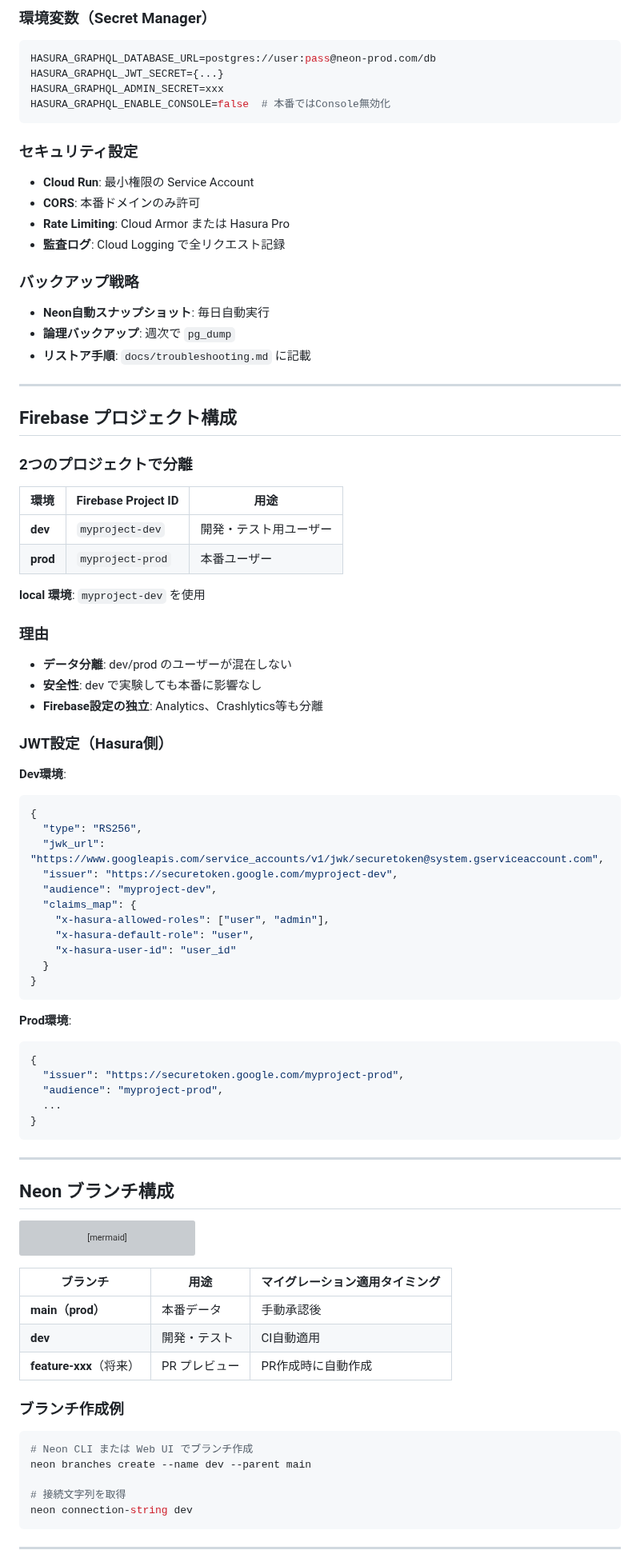
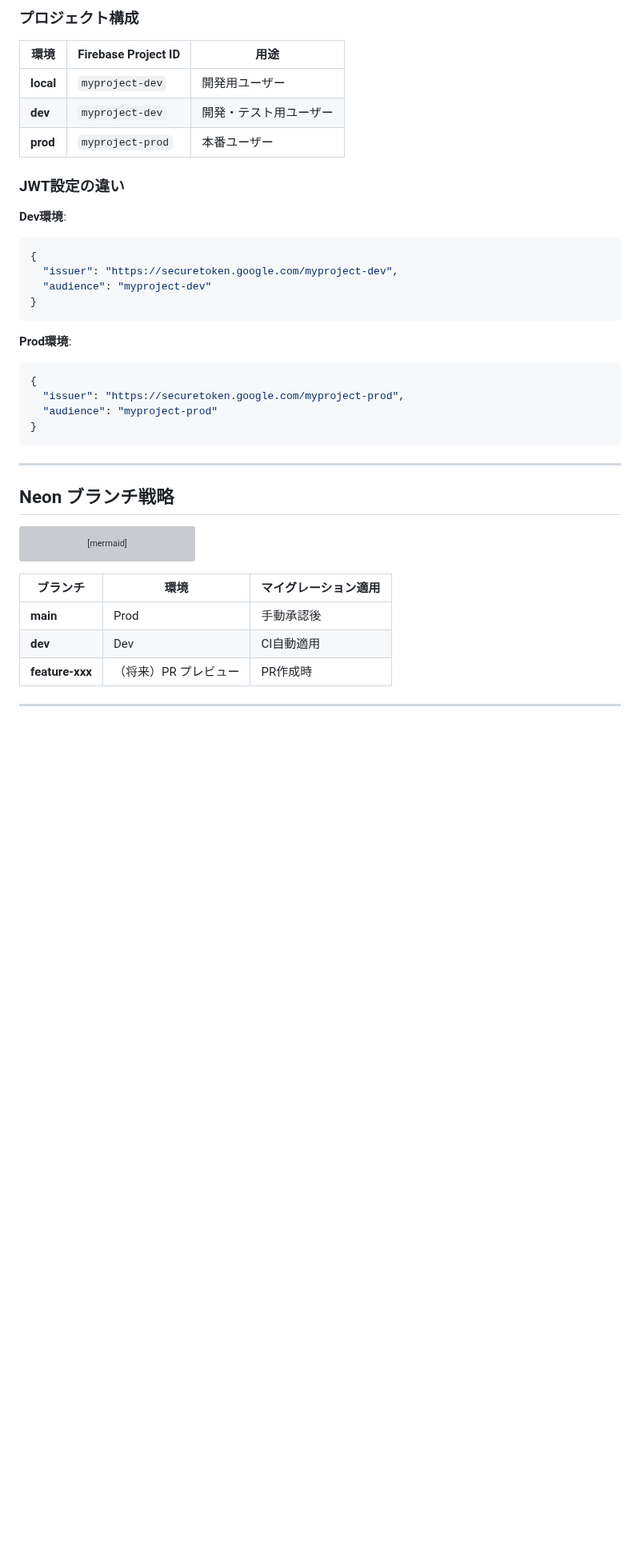
Before and after one commit to pipo3944/hasura_neon_firebase_flutter, a Markdown page: docs/overview/environments.md, the part around one of its changes. Shown at 80% size. Rendered like a GitHub page; blank space fills up the shorter version; grey boxes are pictures that could not be loaded.

````diff
--- a/docs/overview/environments.md
+++ b/docs/overview/environments.md
@@ -227,54 +136,18 @@ sequenceDiagram
-### 環境変数（Secret Manager）
-```bash
-HASURA_GRAPHQL_DATABASE_URL=postgres://user:pass@neon-prod.com/db
-HASURA_GRAPHQL_JWT_SECRET={...}
-HASURA_GRAPHQL_ADMIN_SECRET=xxx
-HASURA_GRAPHQL_ENABLE_CONSOLE=false  # 本番ではConsole無効化
-```
-
-### セキュリティ設定
-- **Cloud Run**: 最小権限の Service Account
-- **CORS**: 本番ドメインのみ許可
-- **Rate Limiting**: Cloud Armor または Hasura Pro
-- **監査ログ**: Cloud Logging で全リクエスト記録
-
-### バックアップ戦略
-- **Neon自動スナップショット**: 毎日自動実行
-- **論理バックアップ**: 週次で `pg_dump`
-- **リストア手順**: `docs/troubleshooting.md` に記載
-
----
-
-## Firebase プロジェクト構成
-
-### 2つのプロジェクトで分離
+### プロジェクト構成
 
 | 環境 | Firebase Project ID | 用途 |
 |------|-------------------|------|
+| **local** | `myproject-dev` | 開発用ユーザー |
 | **dev** | `myproject-dev` | 開発・テスト用ユーザー |
 | **prod** | `myproject-prod` | 本番ユーザー |
 
-**local 環境**: `myproject-dev` を使用
-
-### 理由
-- **データ分離**: dev/prod のユーザーが混在しない
-- **安全性**: dev で実験しても本番に影響なし
-- **Firebase設定の独立**: Analytics、Crashlytics等も分離
-
-### JWT設定（Hasura側）
+### JWT設定の違い
 
 **Dev環境**:
 ```json
 {
-  "type": "RS256",
-  "jwk_url": "https://www.googleapis.com/service_accounts/v1/jwk/securetoken@system.gserviceaccount.com",
   "issuer": "https://securetoken.google.com/myproject-dev",
-  "audience": "myproject-dev",
-  "claims_map": {
-    "x-hasura-allowed-roles": ["user", "admin"],
-    "x-hasura-default-role": "user",
-    "x-hasura-user-id": "user_id"
-  }
+  "audience": "myproject-dev"
 }
 ```
 
@@ -282,14 +155,13 @@ HASURA_GRAPHQL_ENABLE_CONSOLE=false  # 本番ではConsole無効化
 ```json
 {
   "issuer": "https://securetoken.google.com/myproject-prod",
-  "audience": "myproject-prod",
-  ...
+  "audience": "myproject-prod"
 }
 ```
 
 ---
 
-## Neon ブランチ構成
+## Neon ブランチ戦略
 
 ```mermaid
 gitGraph
@@ -306,20 +178,11 @@ gitGraph
     merge dev tag: "v1.1"
 ```
 
-| ブランチ | 用途 | マイグレーション適用タイミング |
-|---------|------|---------------------------|
-| **main（prod）** | 本番データ | 手動承認後 |
-| **dev** | 開発・テスト | CI自動適用 |
-| **feature-xxx**（将来） | PR プレビュー | PR作成時に自動作成 |
-
-### ブランチ作成例
-```bash
-# Neon CLI または Web UI でブランチ作成
-neon branches create --name dev --parent main
-
-# 接続文字列を取得
-neon connection-string dev
-```
+| ブランチ | 環境 | マイグレーション適用 |
+|---------|------|------------------|
+| **main** | Prod | 手動承認後 |
+| **dev** | Dev | CI自動適用 |
+| **feature-xxx** | （将来）PR プレビュー | PR作成時 |
 
 ---
 
````
Also changed, not shown: other parts of docs/overview/environments.md (+76 -225 lines), docs/DOCUMENT_REVIEW_CHECKLIST.md (added, +127 -0 lines).
